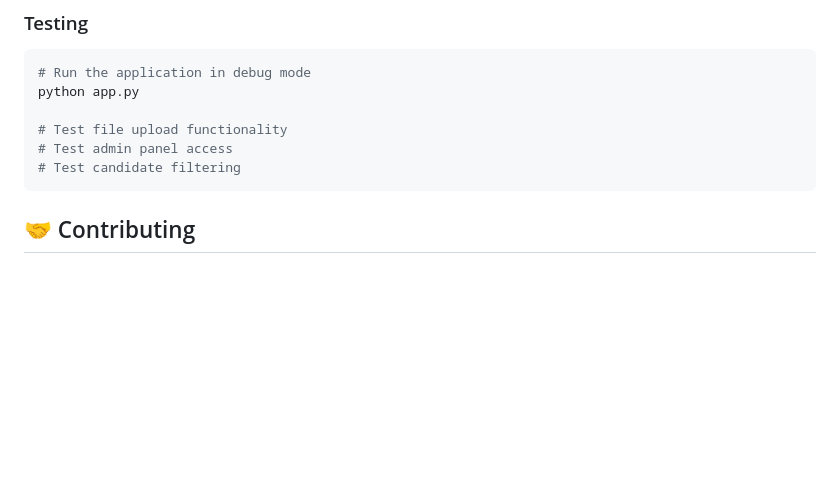
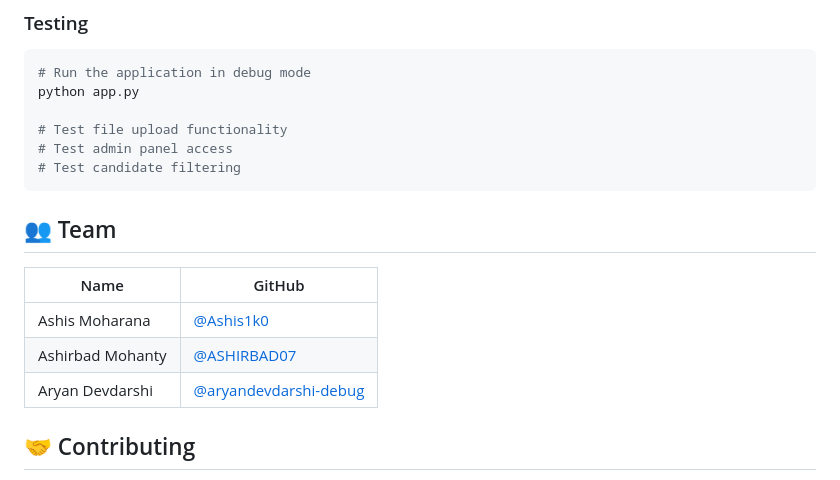
Before and after one commit to Ashis1k0/CVisionary, a Markdown page: README.md, the part around the change. Rendered like a GitHub page; blank space fills up the shorter version.

Commit message:
Added team details to readmeFile

````diff
--- a/README.md
+++ b/README.md
@@ -363,6 +363,13 @@ python app.py
 # Test admin panel access
 # Test candidate filtering
 ```
+## 👥 Team
+
+| Name | GitHub |
+|------|--------|
+| Ashis Moharana | [@Ashis1k0](https://github.com/Ashis1k0) |
+| Ashirbad Mohanty | [@ASHIRBAD07](https://github.com/ASHIRBAD07) |
+| Aryan Devdarshi | [@aryandevdarshi-debug](https://github.com/aryandevdarshi-debug) |
 
 ## 🤝 Contributing
 
````
Also changed, not shown: System_Design.md (+1 -1 lines).
